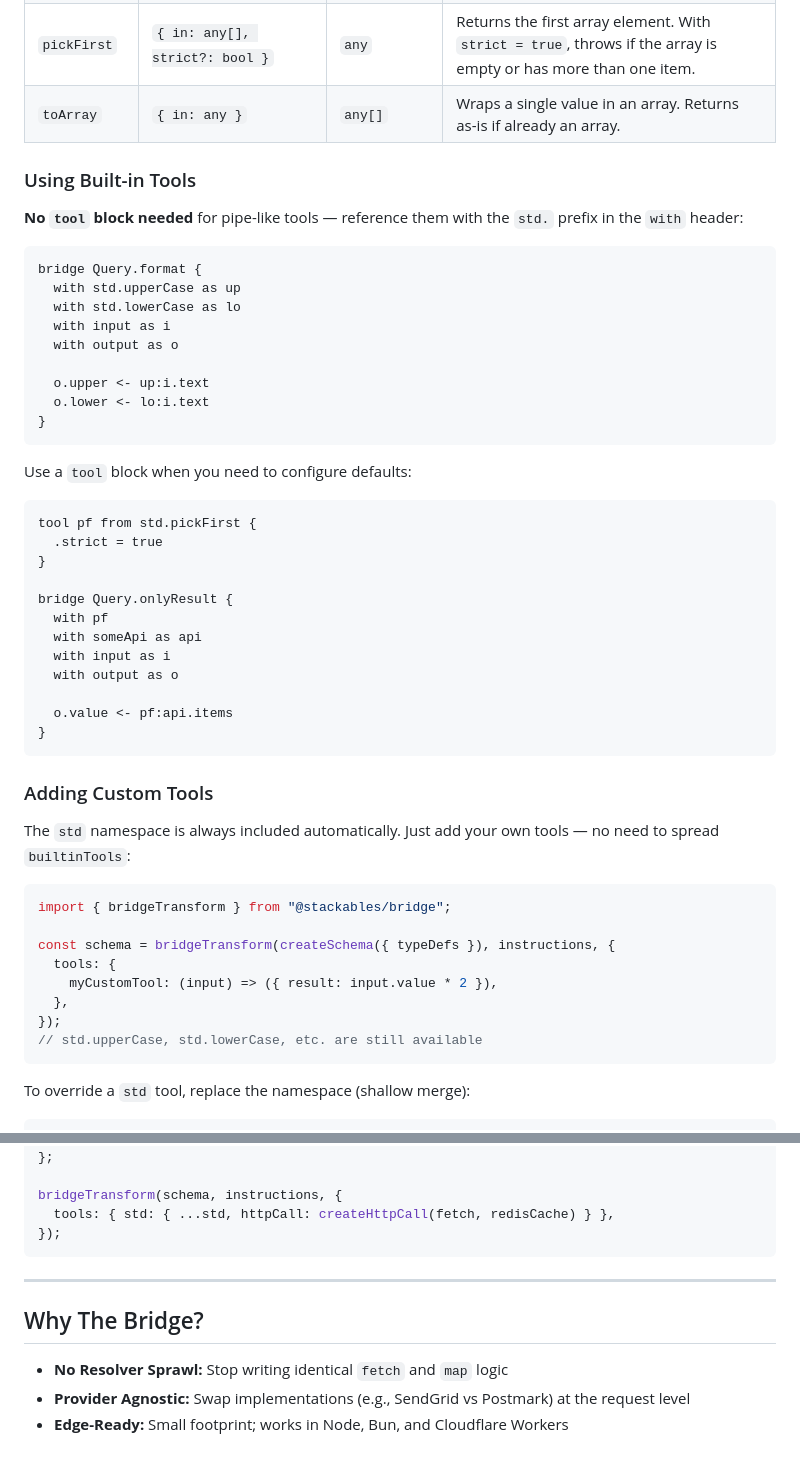
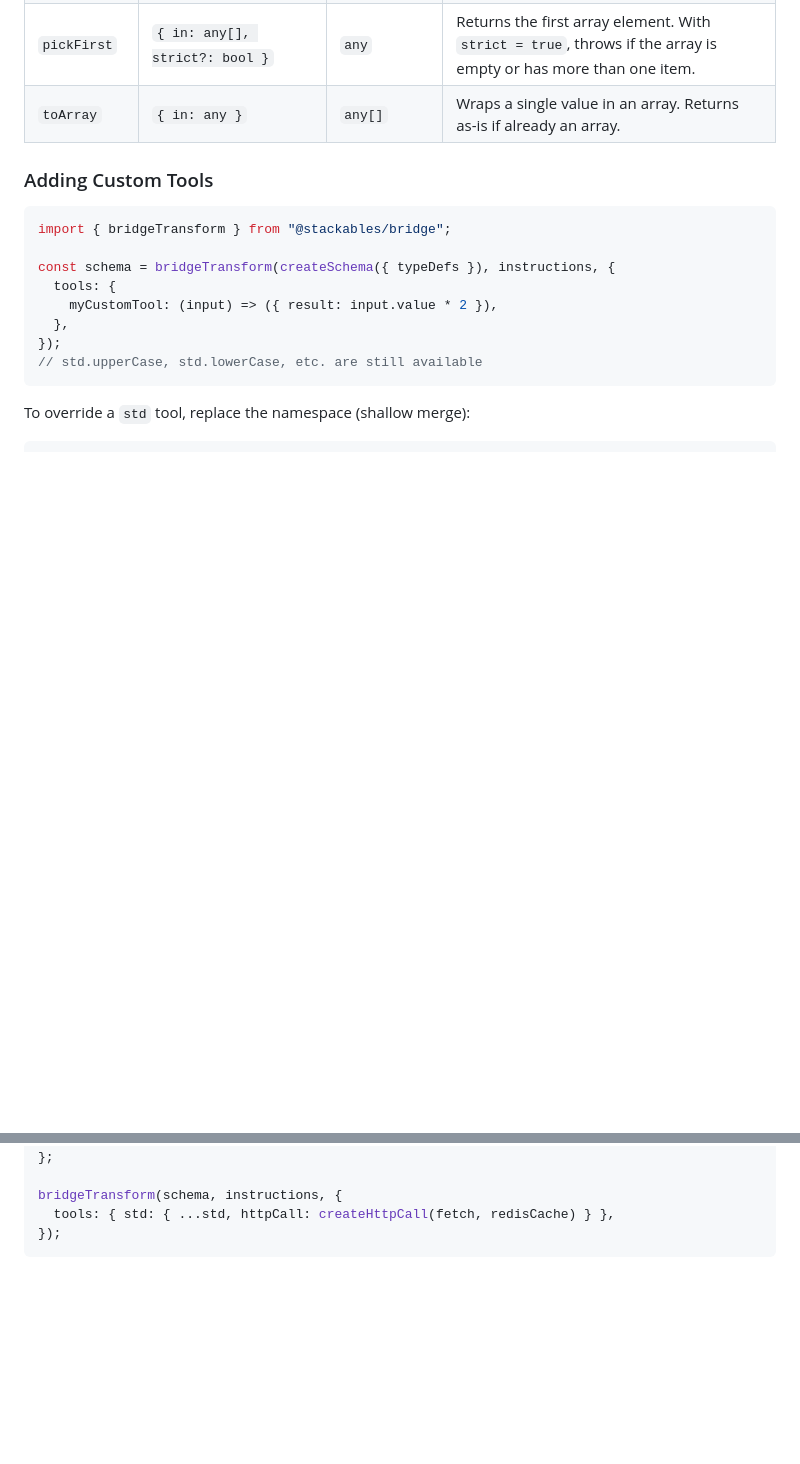
Before and after one commit to stackables/bridge, a Markdown page: README.md, 2 parts joined by grey strips. GitHub-like rendering; blank space fills up the shorter version.

Commit message:
docs: Shorter README
Removed sections about using built-in tools and the benefits of the bridge.

````diff
--- a/README.md
+++ b/README.md
@@ -485,42 +485,7 @@ The Bridge ships with built-in tools under the `std` namespace, always available
 | `pickFirst` | `{ in: any[], strict?: bool }` | `any` | Returns the first array element. With `strict = true`, throws if the array is empty or has more than one item. |
 | `toArray` | `{ in: any }` | `any[]` | Wraps a single value in an array. Returns as-is if already an array. |
 
-### Using Built-in Tools
-
-**No `tool` block needed** for pipe-like tools — reference them with the `std.` prefix in the `with` header:
-
-```hcl
-bridge Query.format {
-  with std.upperCase as up
-  with std.lowerCase as lo
-  with input as i
-  with output as o
-
-  o.upper <- up:i.text
-  o.lower <- lo:i.text
-}
-```
-
-Use a `tool` block when you need to configure defaults:
-
-```hcl
-tool pf from std.pickFirst {
-  .strict = true
-}
-
-bridge Query.onlyResult {
-  with pf
-  with someApi as api
-  with input as i
-  with output as o
-
-  o.value <- pf:api.items
-}
-```
-
 ### Adding Custom Tools
-
-The `std` namespace is always included automatically. Just add your own tools — no need to spread `builtinTools`:
 
 ```typescript
 import { bridgeTransform } from "@stackables/bridge";
@@ -573,11 +538,3 @@ bridgeTransform(schema, instructions, {
   tools: { std: { ...std, httpCall: createHttpCall(fetch, redisCache) } },
 });
 ```
-
----
-
-## Why The Bridge?
-
-* **No Resolver Sprawl:** Stop writing identical `fetch` and `map` logic
-* **Provider Agnostic:** Swap implementations (e.g., SendGrid vs Postmark) at the request level
-* **Edge-Ready:** Small footprint; works in Node, Bun, and Cloudflare Workers
````
